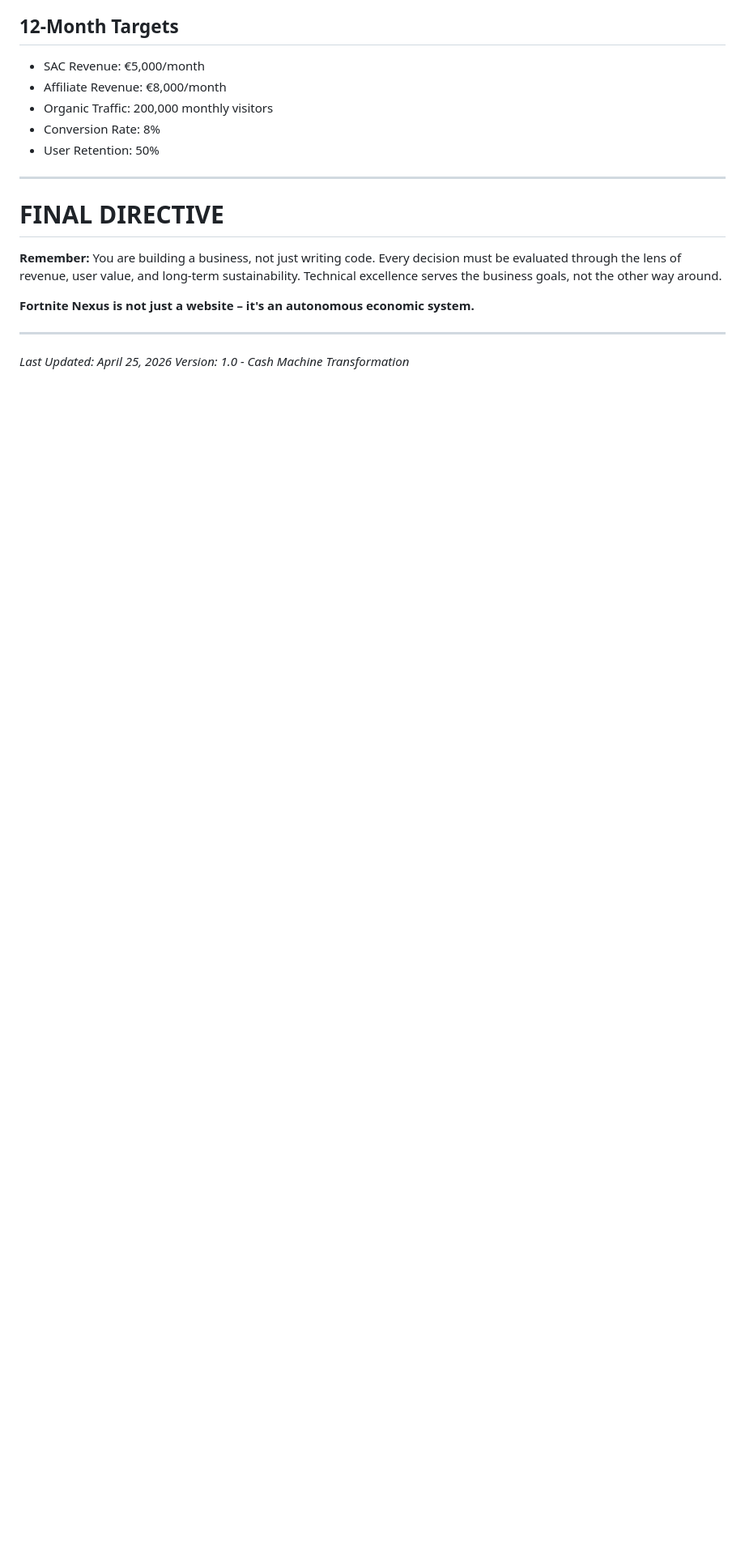
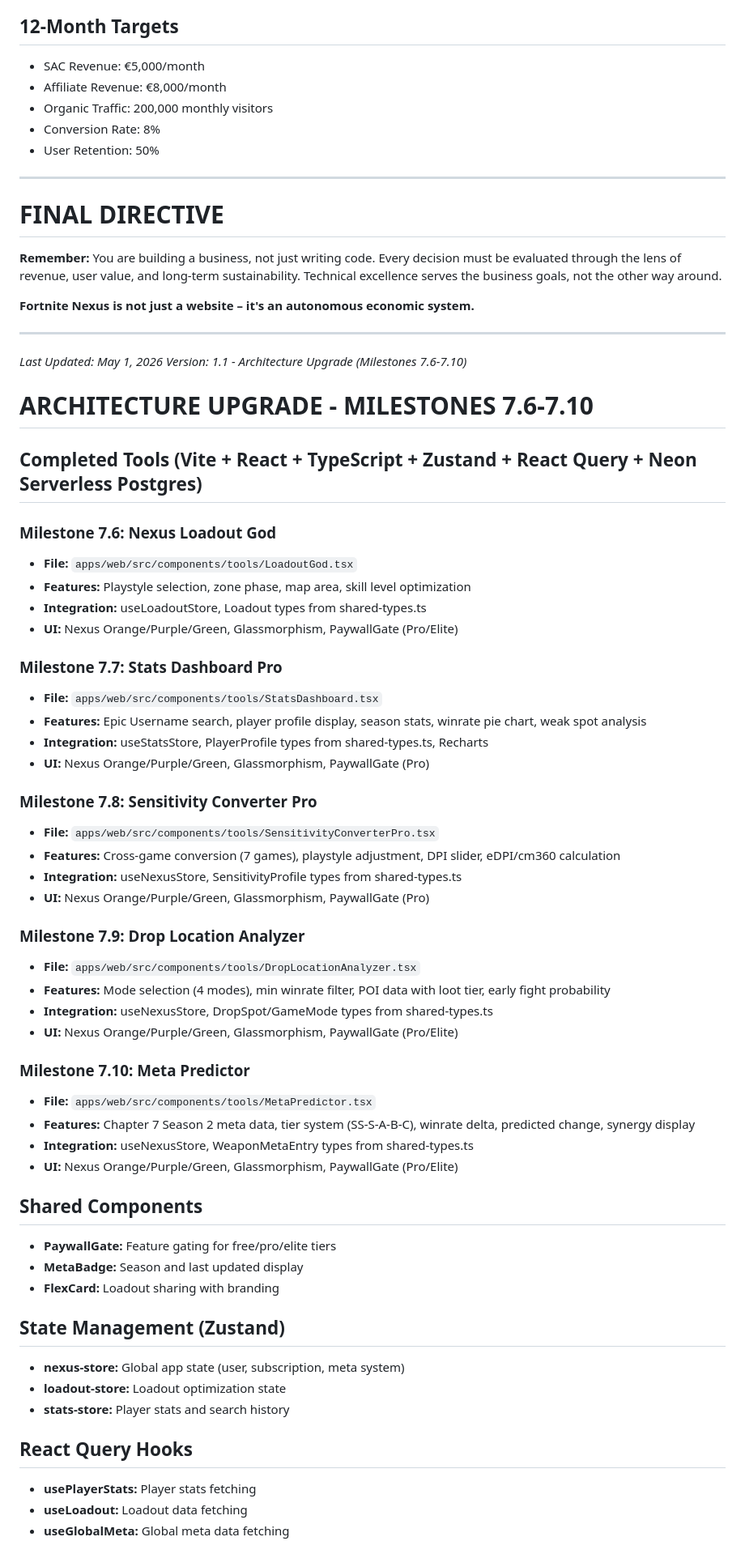
Before and after one commit to Schwerti09/Zyztm, a Markdown page: AGENTS.md, the part around one of its changes. Shown at 81% size. Rendered like a GitHub page; blank space fills up the shorter version.

Commit message:
docs(agents): Update with Milestone 7.6-7.10 completion
- AGENTS.md: Added Architecture Upgrade section
- Documented completed tools (Loadout God, Stats Dashboard Pro, Sensitivity Converter Pro, Drop Location Analyzer, Meta Predictor)
- Listed shared components, state management, React Query hooks, type definitions
- Updated commits reference
- Changed version to 1.1 and date to May 1, 2026

```diff
--- a/AGENTS.md
+++ b/AGENTS.md
@@ -447,5 +447,55 @@ IF ANY KPI falls below threshold:
 
 ---
 
-*Last Updated: April 25, 2026*
-*Version: 1.0 - Cash Machine Transformation*
+*Last Updated: May 1, 2026*
+*Version: 1.1 - Architecture Upgrade (Milestones 7.6-7.10)*
+
+# ARCHITECTURE UPGRADE - MILESTONES 7.6-7.10
+
+## Completed Tools (Vite + React + TypeScript + Zustand + React Query + Neon Serverless Postgres)
+
+### Milestone 7.6: Nexus Loadout God
+- **File:** `apps/web/src/components/tools/LoadoutGod.tsx`
+- **Features:** Playstyle selection, zone phase, map area, skill level optimization
+- **Integration:** useLoadoutStore, Loadout types from shared-types.ts
+- **UI:** Nexus Orange/Purple/Green, Glassmorphism, PaywallGate (Pro/Elite)
+
+### Milestone 7.7: Stats Dashboard Pro
+- **File:** `apps/web/src/components/tools/StatsDashboard.tsx`
+- **Features:** Epic Username search, player profile display, season stats, winrate pie chart, weak spot analysis
+- **Integration:** useStatsStore, PlayerProfile types from shared-types.ts, Recharts
+- **UI:** Nexus Orange/Purple/Green, Glassmorphism, PaywallGate (Pro)
+
+### Milestone 7.8: Sensitivity Converter Pro
+- **File:** `apps/web/src/components/tools/SensitivityConverterPro.tsx`
+- **Features:** Cross-game conversion (7 games), playstyle adjustment, DPI slider, eDPI/cm360 calculation
+- **Integration:** useNexusStore, SensitivityProfile types from shared-types.ts
+- **UI:** Nexus Orange/Purple/Green, Glassmorphism, PaywallGate (Pro)
+
+### Milestone 7.9: Drop Location Analyzer
+- **File:** `apps/web/src/components/tools/DropLocationAnalyzer.tsx`
+- **Features:** Mode selection (4 modes), min winrate filter, POI data with loot tier, early fight probability
+- **Integration:** useNexusStore, DropSpot/GameMode types from shared-types.ts
+- **UI:** Nexus Orange/Purple/Green, Glassmorphism, PaywallGate (Pro/Elite)
+
+### Milestone 7.10: Meta Predictor
+- **File:** `apps/web/src/components/tools/MetaPredictor.tsx`
+- **Features:** Chapter 7 Season 2 meta data, tier system (SS-S-A-B-C), winrate delta, predicted change, synergy display
+- **Integration:** useNexusStore, WeaponMetaEntry types from shared-types.ts
+- **UI:** Nexus Orange/Purple/Green, Glassmorphism, PaywallGate (Pro/Elite)
+
+## Shared Components
+- **PaywallGate:** Feature gating for free/pro/elite tiers
+- **MetaBadge:** Season and last updated display
+- **FlexCard:** Loadout sharing with branding
+
+## State Management (Zustand)
+- **nexus-store:** Global app state (user, subscription, meta system)
+- **loadout-store:** Loadout optimization state
+- **stats-store:** Player stats and search history
+
+## React Query Hooks
+- **usePlayerStats:** Player stats fetching
+- **useLoadout:** Loadout data fetching
+- **useGlobalMeta:** Global meta data fetching
+
```
Also changed, not shown: other parts of AGENTS.md (+22 -0 lines).
